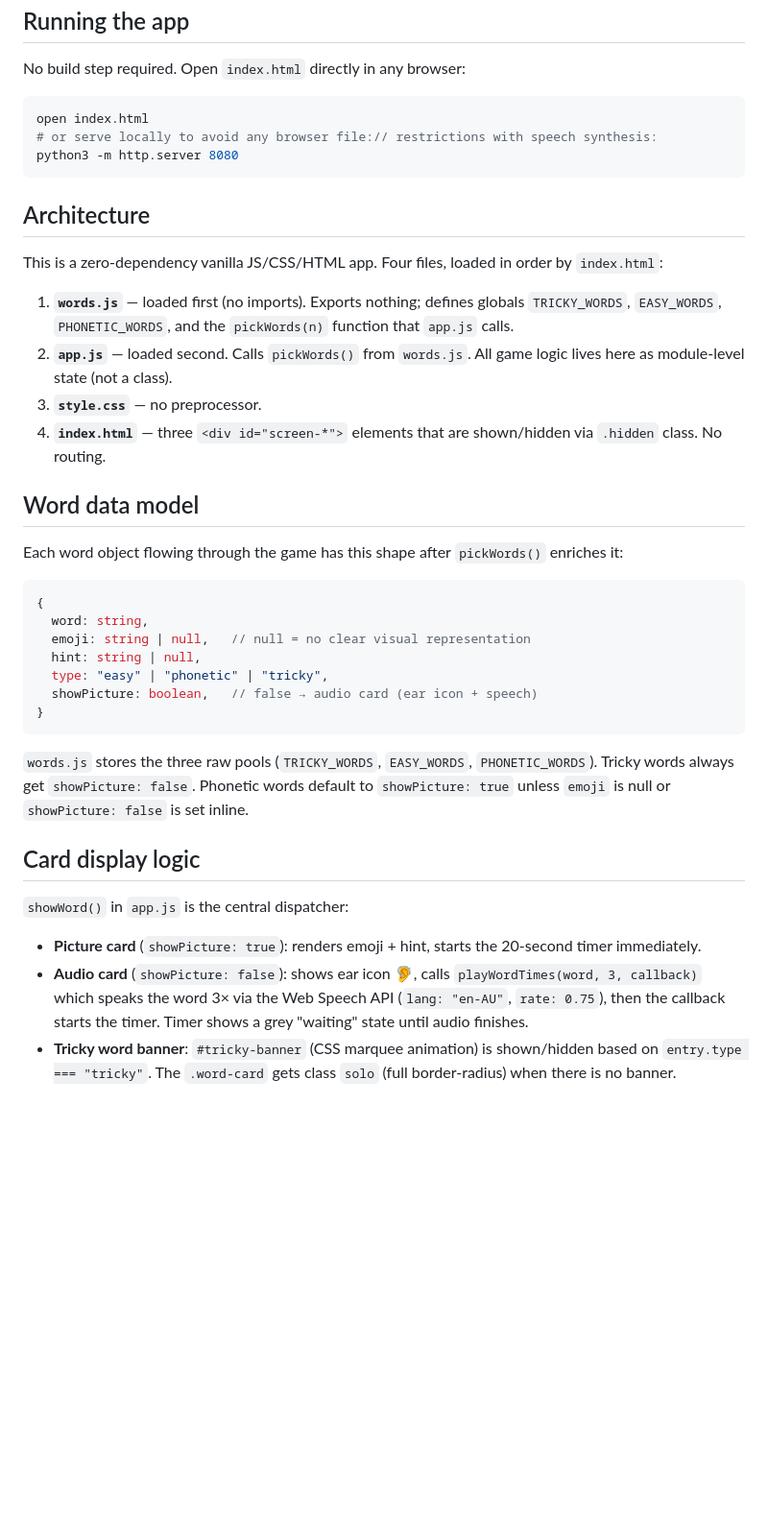
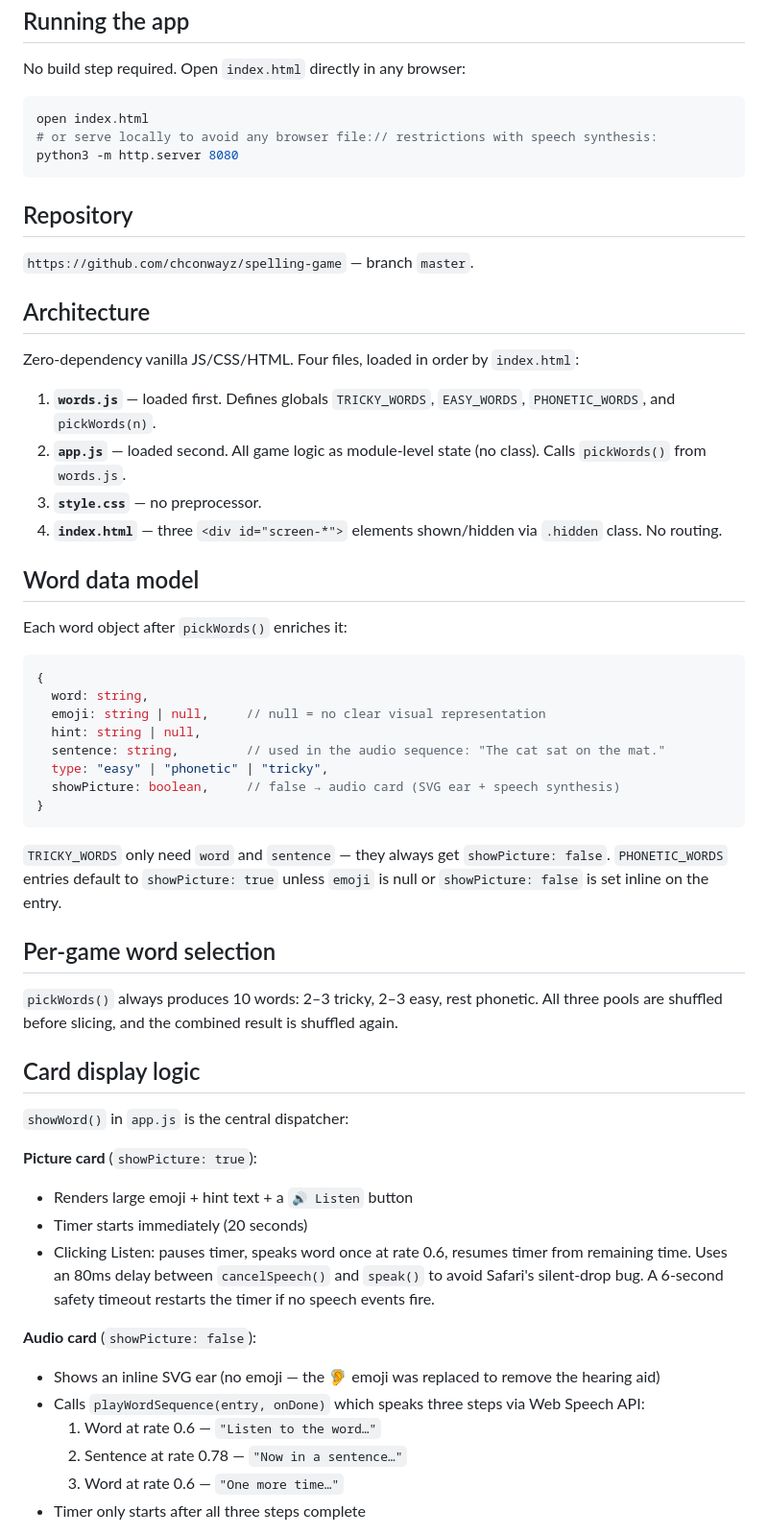
Before and after one commit to chconwayz/spelling-game, a Markdown page: CLAUDE.md, the part around one of its changes. Shown at 96% size. GitHub-like rendering; blank space fills up the shorter version.

Commit message:
Update CLAUDE.md to reflect current implementation
Documents sentence field, playWordSequence, female voice selection,
tricky badge + jingle, Listen button on picture cards, SVG ear, and
speech synthesis reliability fixes.

Co-Authored-By: Claude Sonnet 4.6 <noreply@anthropic.com>

````diff
--- a/CLAUDE.md
+++ b/CLAUDE.md
@@ -12,34 +12,54 @@ open index.html
 python3 -m http.server 8080
 ```
 
+## Repository
+
+`https://github.com/chconwayz/spelling-game` — branch `master`.
+
 ## Architecture
 
-This is a zero-dependency vanilla JS/CSS/HTML app. Four files, loaded in order by `index.html`:
+Zero-dependency vanilla JS/CSS/HTML. Four files, loaded in order by `index.html`:
 
-1. **`words.js`** — loaded first (no imports). Exports nothing; defines globals `TRICKY_WORDS`, `EASY_WORDS`, `PHONETIC_WORDS`, and the `pickWords(n)` function that `app.js` calls.
-2. **`app.js`** — loaded second. Calls `pickWords()` from `words.js`. All game logic lives here as module-level state (not a class).
+1. **`words.js`** — loaded first. Defines globals `TRICKY_WORDS`, `EASY_WORDS`, `PHONETIC_WORDS`, and `pickWords(n)`.
+2. **`app.js`** — loaded second. All game logic as module-level state (no class). Calls `pickWords()` from `words.js`.
 3. **`style.css`** — no preprocessor.
-4. **`index.html`** — three `<div id="screen-*">` elements that are shown/hidden via `.hidden` class. No routing.
+4. **`index.html`** — three `<div id="screen-*">` elements shown/hidden via `.hidden` class. No routing.
 
 ## Word data model
 
-Each word object flowing through the game has this shape after `pickWords()` enriches it:
+Each word object after `pickWords()` enriches it:
 
 ```js
 {
   word: string,
-  emoji: string | null,   // null = no clear visual representation
+  emoji: string | null,     // null = no clear visual representation
   hint: string | null,
+  sentence: string,         // used in the audio sequence: "The cat sat on the mat."
   type: "easy" | "phonetic" | "tricky",
-  showPicture: boolean,   // false → audio card (ear icon + speech)
+  showPicture: boolean,     // false → audio card (SVG ear + speech synthesis)
 }
 ```
 
-`words.js` stores the three raw pools (`TRICKY_WORDS`, `EASY_WORDS`, `PHONETIC_WORDS`). Tricky words always get `showPicture: false`. Phonetic words default to `showPicture: true` unless `emoji` is null or `showPicture: false` is set inline.
+`TRICKY_WORDS` only need `word` and `sentence` — they always get `showPicture: false`. `PHONETIC_WORDS` entries default to `showPicture: true` unless `emoji` is null or `showPicture: false` is set inline on the entry.
+
+## Per-game word selection
+
+`pickWords()` always produces 10 words: 2–3 tricky, 2–3 easy, rest phonetic. All three pools are shuffled before slicing, and the combined result is shuffled again.
 
 ## Card display logic
 
 `showWord()` in `app.js` is the central dispatcher:
-- **Picture card** (`showPicture: true`): renders emoji + hint, starts the 20-second timer immediately.
-- **Audio card** (`showPicture: false`): shows ear icon 🦻, calls `playWordTimes(word, 3, callback)` which speaks the word 3× via the Web Speech API (`lang: "en-AU"`, `rate: 0.75`), then the callback starts the timer. Timer shows a grey "waiting" state until audio finishes.
-- **Tricky word banner**: `#tricky-banner` (CSS marquee animation) is shown/hidden based on `entry.type === "tricky"`. The `.word-card` gets class `solo` (full border-radius) when there is no banner.
+
+**Picture card** (`showPicture: true`):
+- Renders large emoji + hint text + a `🔊 Listen` button
+- Timer starts immediately (20 seconds)
+- Clicking Listen: pauses timer, speaks word once at rate 0.6, resumes timer from remaining time. Uses an 80ms delay between `cancelSpeech()` and `speak()` to avoid Safari's silent-drop bug. A 6-second safety timeout restarts the timer if no speech events fire.
+
+**Audio card** (`showPicture: false`):
+- Shows an inline SVG ear (no emoji — the 🦻 emoji was replaced to remove the hearing aid)
+- Calls `playWordSequence(entry, onDone)` which speaks three steps via Web Speech API:
+  1. Word at rate 0.6 — `"Listen to the word…"`
+  2. Sentence at rate 0.78 — `"Now in a sentence…"`
+  3. Word at rate 0.6 — `"One more time…"`
+- Timer only starts after all three steps complete
+
````
Also changed, not shown: other parts of CLAUDE.md (+17 -8 lines).
